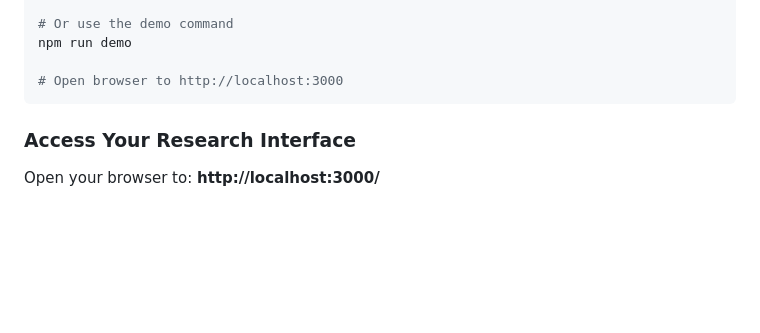
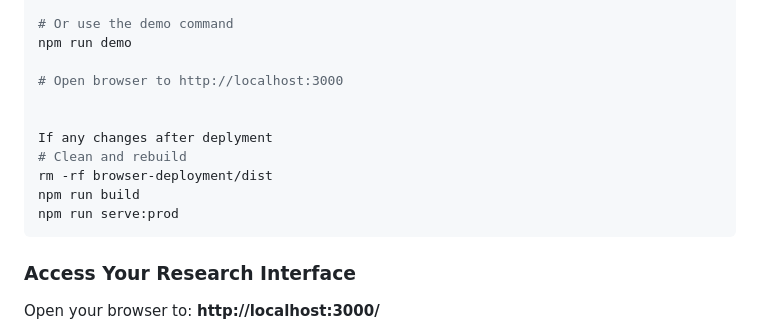
Before and after one commit to malliknas/Minimal-Capability-Design-Framework, a Markdown page: Readme.md, the part around the change. Rendered like a GitHub page; blank space fills up the shorter version.

````diff
--- a/Readme.md
+++ b/Readme.md
@@ -40,6 +40,13 @@ npm run build:serve
 npm run demo
 
 # Open browser to http://localhost:3000
+
+
+If any changes after deplyment
+# Clean and rebuild
+rm -rf browser-deployment/dist
+npm run build
+npm run serve:prod
 ```
 
 ### **Access Your Research Interface**
````
